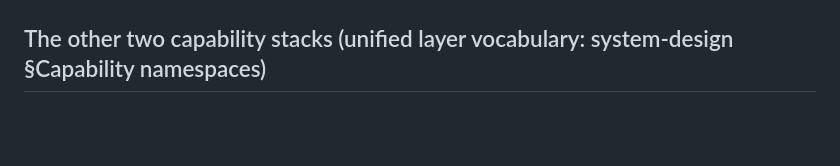
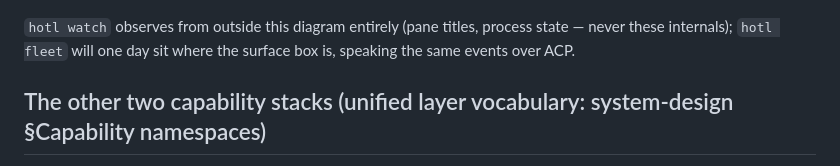
Before and after one commit to nrakochy/hotl, a Markdown page: ARCHITECTURE.md, the part around one of its changes. GitHub-like rendering; blank space fills up the shorter version.

```diff
--- a/ARCHITECTURE.md
+++ b/ARCHITECTURE.md
@@ -42,3 +100,5 @@ flowchart LR
+`hotl watch` observes from outside this diagram entirely (pane titles, process state — never these internals); `hotl fleet` will one day sit where the surface box is, speaking the same events over ACP.
+
 ## The other two capability stacks (unified layer vocabulary: system-design §Capability namespaces)
 
 - **Watch — W1–W4, shipped** ([system-design §Watch](docs/design-docs/system-design.md); behavior: [product-specs/watch.md](docs/product-specs/watch.md)): observation types + `Surface` trait → surface backends (tmux) → listener (ratatui-free, the non-TUI consumer seam) → Elm TUI; wired by `hotl watch`. Invariants: observe-from-outside; zero shared crates/types with the harness.
```
Also changed, not shown: other parts of ARCHITECTURE.md (+58 -0 lines).
